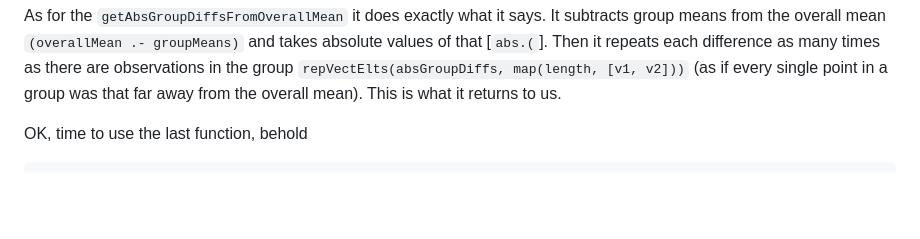
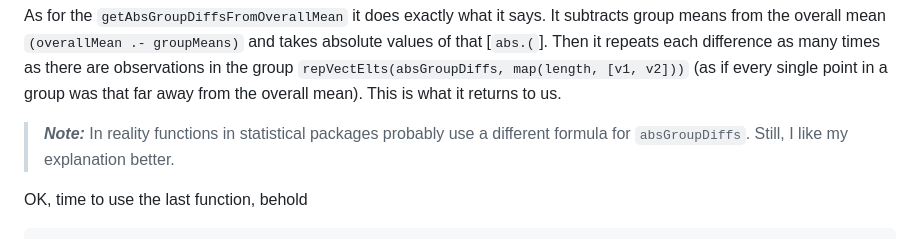
Before and after one commit to b-lukaszuk/RJ_BS_eng, a Markdown page: contents/comparisons_continuous_data.md, the part around the change. Drawn GitHub-style; blank space fills up the shorter version.

```diff
--- a/contents/comparisons_continuous_data.md
+++ b/contents/comparisons_continuous_data.md
@@ -885,6 +885,9 @@ takes absolute values of that [`abs.(`]. Then it repeats each difference as many
 times as there are observations in the group `repVectElts(absGroupDiffs,
 map(length, [v1, v2]))` (as if every single point in a group was that far away
 from the overall mean). This is what it returns to us.
+
+> **_Note:_** In reality functions in statistical packages probably use a
+> different formula for `absGroupDiffs`. Still, I like my explanation better.
 
 OK, time to use the last function, behold
 
```
Also changed, not shown: contents/prediction.md (+2 -0 lines).
